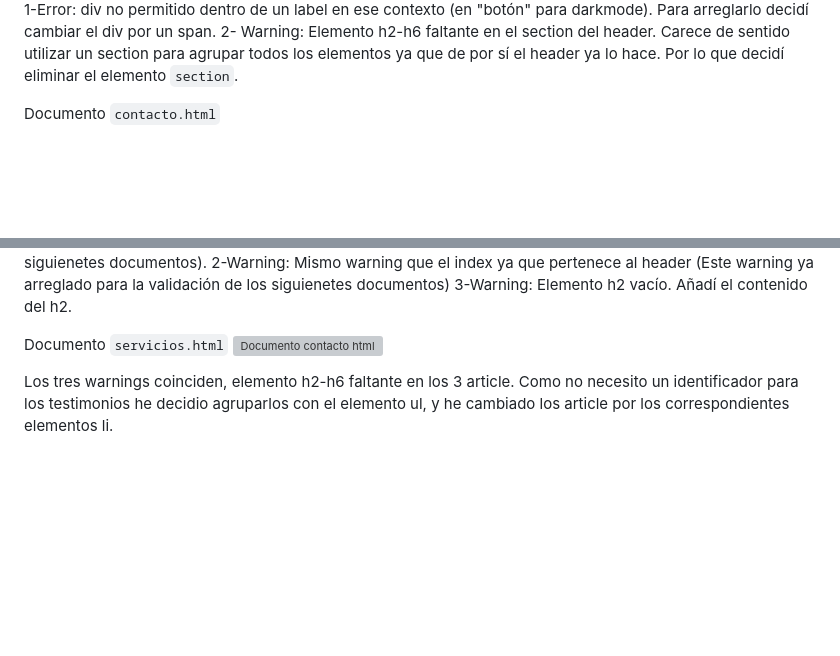
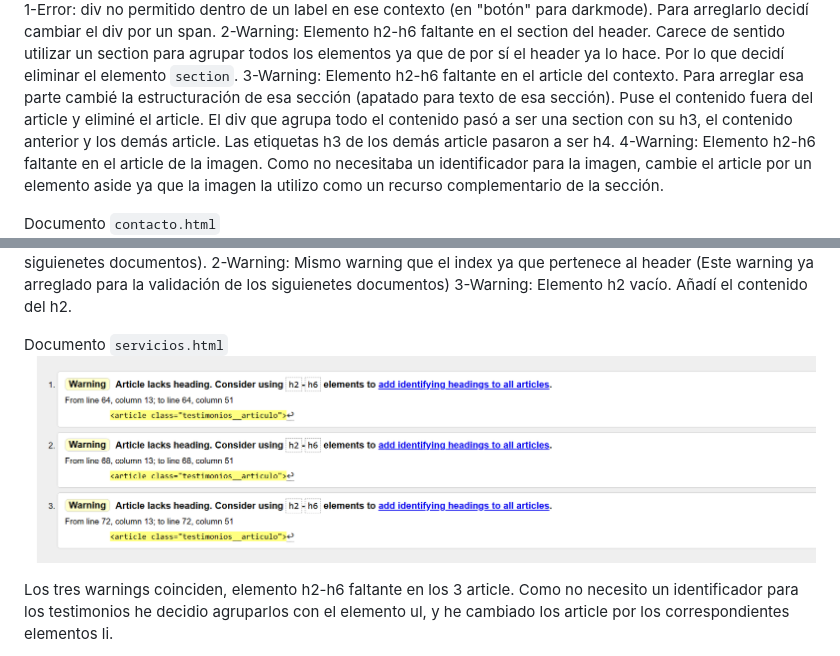
Before and after one commit to danielmi5/Proyecto2-LGMSGI-Desarrolo-con-Estandares-Web, a Markdown page: README.md, 2 parts joined by grey strips. Drawn GitHub-style; blank space fills up the shorter version; grey boxes are pictures that could not be loaded.

```diff
--- a/README.md
+++ b/README.md
@@ -44,7 +44,9 @@ HTML y CSS validado mediante W3C Validator. Página sin errores.
 Documento `index.html`
   ![Documento inicio html](readme-images/index.png)
   1-Error: div no permitido dentro de un label en ese contexto (en "botón" para darkmode). Para arreglarlo decidí cambiar       el div por un span.
-  2- Warning: Elemento h2-h6 faltante en el section del header. Carece de sentido utilizar un section para agrupar todos los elementos ya que de por sí el header ya lo hace. Por lo que decidí eliminar el elemento `section`.
+  2-Warning: Elemento h2-h6 faltante en el section del header. Carece de sentido utilizar un section para agrupar todos los elementos ya que de por sí el header ya lo hace. Por lo que decidí eliminar el elemento `section`.
+  3-Warning: Elemento h2-h6 faltante en el article del contexto. Para arreglar esa parte cambié la estructuración de esa sección (apatado para texto de esa sección). Puse el contenido fuera del article y eliminé el article. El div que agrupa todo el contenido pasó a ser una section con su h3, el contenido anterior y los demás article. Las etiquetas h3 de los demás article pasaron a ser h4.
+  4-Warning: Elemento h2-h6 faltante en el article de la imagen. Como no necesitaba un identificador para la imagen, cambie el article por un elemento aside ya que la imagen la utilizo como un recurso complementario de la sección.
 
 Documento `contacto.html`
 ![Documento inicio html](readme-images/contacto.png)
@@ -53,7 +55,7 @@ Documento `contacto.html`
    3-Warning: Elemento h2 vacío. Añadí el contenido del h2.
 
 Documento `servicios.html`
-![Documento contacto html](readme-images/servicios.html)
+![Documento contacto html](readme-images/servicios.png)
 
 Los tres warnings coinciden, elemento h2-h6 faltante en los 3 article. Como no necesito un identificador para los testimonios he decidio agruparlos con el elemento ul, y he cambiado los article por los correspondientes elementos li.
 
```
